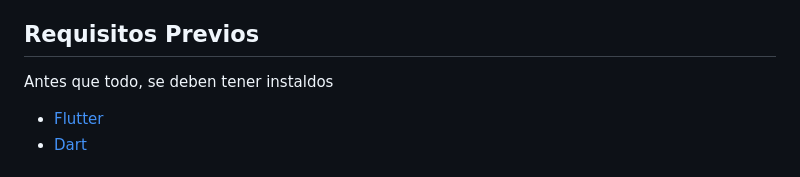
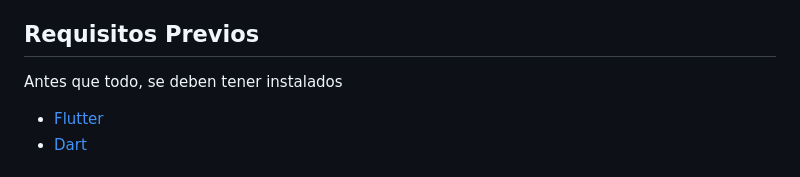
Before and after one commit to vowagner/encuadrado_take_home, a Markdown page: README.md, the part around the change. Drawn GitHub-style.

Commit message:
typo readme

```diff
--- a/README.md
+++ b/README.md
@@ -25,7 +25,7 @@ Para realizar esta prueba se desarrolló una aplicación mobile utilizando Flutt
 
 ## Requisitos Previos
 
-Antes que todo, se deben tener instaldos
+Antes que todo, se deben tener instalados
 
 - [Flutter](https://flutter.dev/docs/get-started/install)
 - [Dart](https://dart.dev/get-dart)
```
